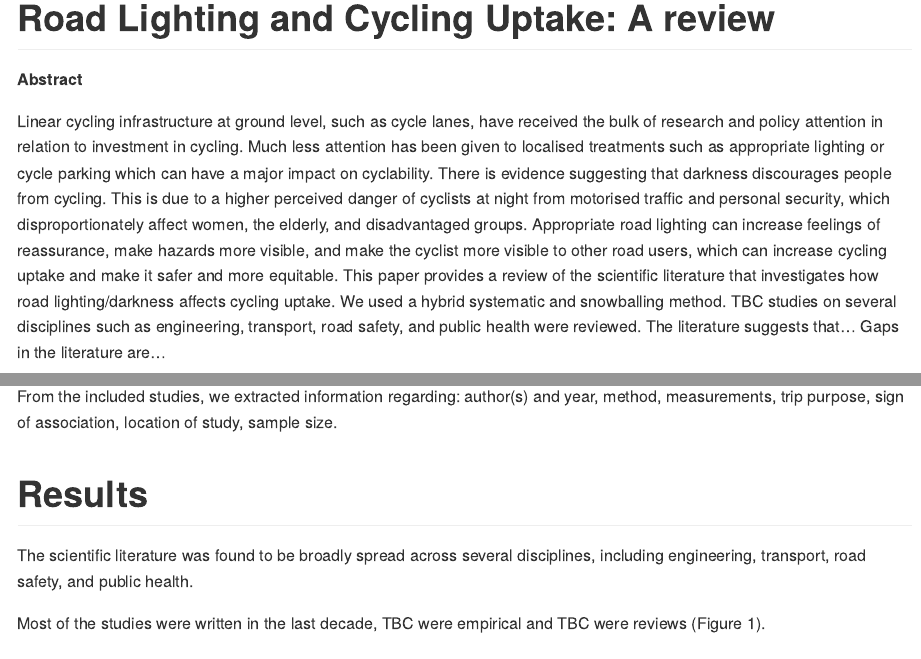
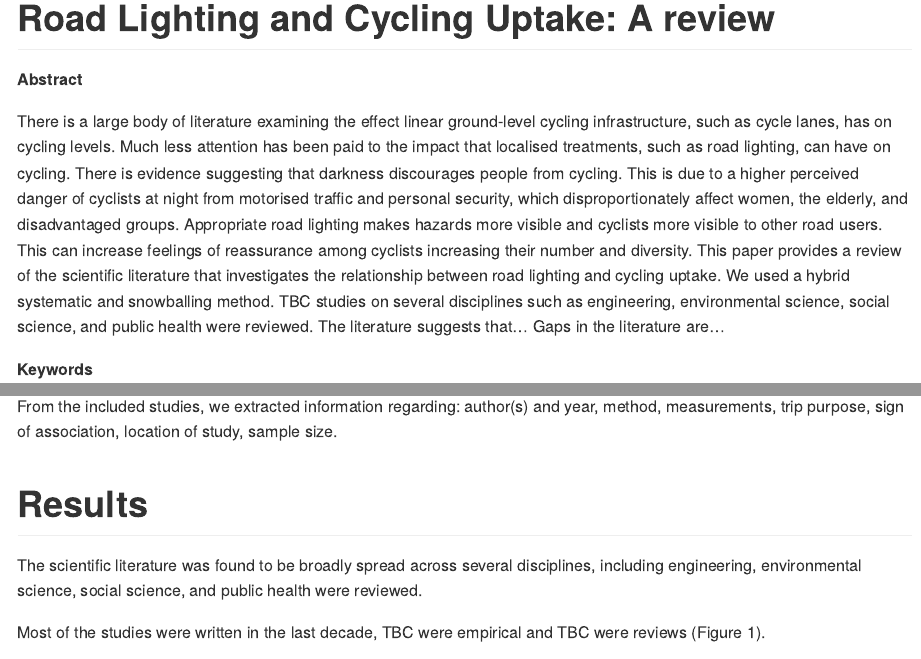
Before and after one commit to saturnlighting/literature-review, an R Markdown document (README.Rmd): the page in a window 1100 px wide, from its top, and a second part further down, joined at a grey line. Rendered offline with R 4.5, knitr and Pandoc, with nearby package versions.

Commit message:
changes abstract

```diff
--- a/README.Rmd
+++ b/README.Rmd
@@ -14,13 +14,14 @@ always_allow_html: true
 
 **Abstract**
 
-<Background>Linear cycling infrastructure at ground level, such as cycle lanes, have received the bulk of research and policy attention in relation to investment in cycling. Much less attention has been given to localised treatments such as appropriate lighting or cycle parking which can have a major impact on cyclability.
+<Background>There is a large body of literature examining the effect linear ground-level cycling infrastructure, such as cycle lanes, has on cycling levels. Much less attention has been paid to the impact that localised treatments, such as road lighting, can have on cycling.
 There is evidence suggesting that darkness discourages people from cycling.
 This is due to a higher perceived danger of cyclists at night from motorised traffic and personal security, which disproportionately affect women, the elderly, and disadvantaged groups.
-Appropriate road lighting can increase feelings of reassurance, make hazards more visible, and make the cyclist more visible to other road users, which can increase cycling uptake and make it safer and more equitable.
-<Aim>This paper provides a review of the scientific literature that investigates how road lighting/darkness affects cycling uptake.
+Appropriate road lighting makes hazards more visible and cyclists more visible to other road users.
+This can increase feelings of reassurance among cyclists increasing their number and diversity.
+<Aim>This paper provides a review of the scientific literature that investigates the relationship between road lighting and cycling uptake.
 <Method>We used a hybrid systematic and snowballing method.
-TBC studies on several disciplines such as engineering, transport, road safety, and public health were reviewed.
+TBC studies on several disciplines such as engineering, environmental science, social science, and public health were reviewed.
 <Results>The literature suggests that...
 Gaps in the literature are...
 <Conclusion>
@@ -113,7 +114,7 @@ From the included studies, we extracted information regarding: author(s) and yea
 
 # Results
 
-<Subject area>The scientific literature was found to be broadly spread across several disciplines, including engineering, transport, road safety, and public health.
+<Subject area>The scientific literature was found to be broadly spread across several disciplines, including engineering, environmental science, social science, and public health were reviewed.
 
 <!-- <Themes>Five main themes emerged: -->
 
```
Also changed, not shown: flow-chart.png, README.Rmd (2 more changed lines).
